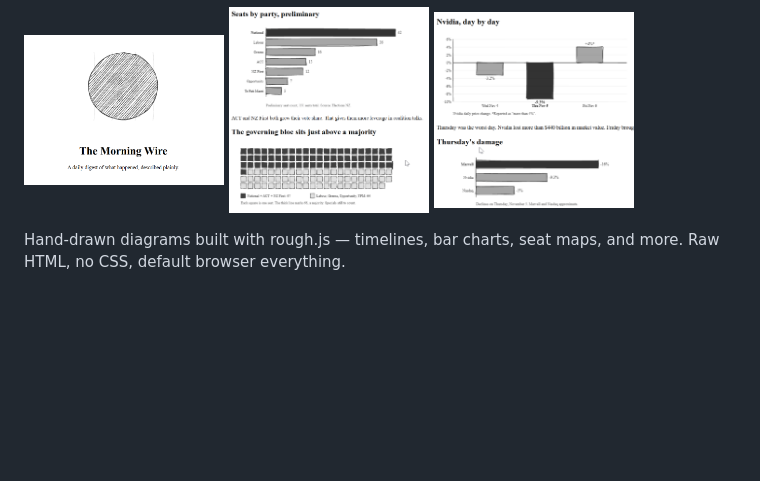
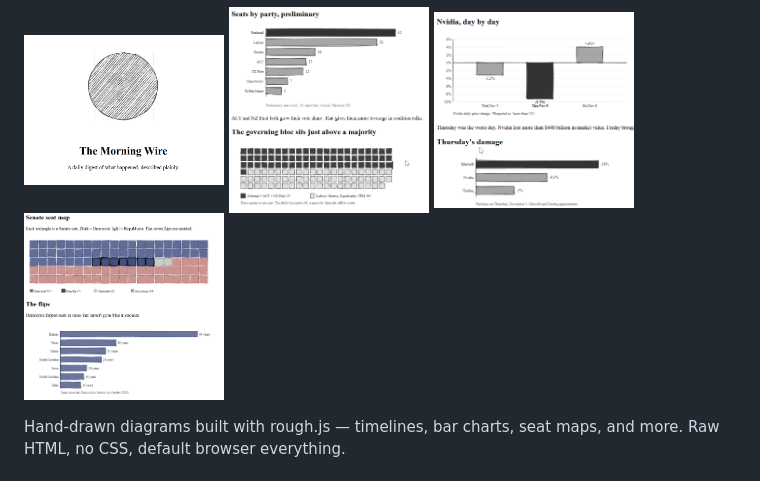
Before and after one commit to AdiS-lab/morning-digest, a Markdown page: README.md, the part around the change. Rendered like a GitHub page; pictures changed too: images/news-4.png (added); blank space fills up the shorter version.

Commit message:
one more image in read me

```diff
--- a/README.md
+++ b/README.md
@@ -10,6 +10,7 @@ Live at [adis-lab.github.io/morning-digest](https://adis-lab.github.io/morning-d
   <img src="images/news-3.png" alt="Landing page" width="200">
   <img src="images/news-1.png" alt="NZ election diagrams" width="200">
   <img src="images/news-2.png" alt="Nvidia stock diagrams" width="200">
+  <img src="images/news-4.png" alt="Senate seat map and flips" width="200">
 </p>
 
 Hand-drawn diagrams built with rough.js — timelines, bar charts, seat maps, and more. Raw HTML, no CSS, default browser everything.
```
